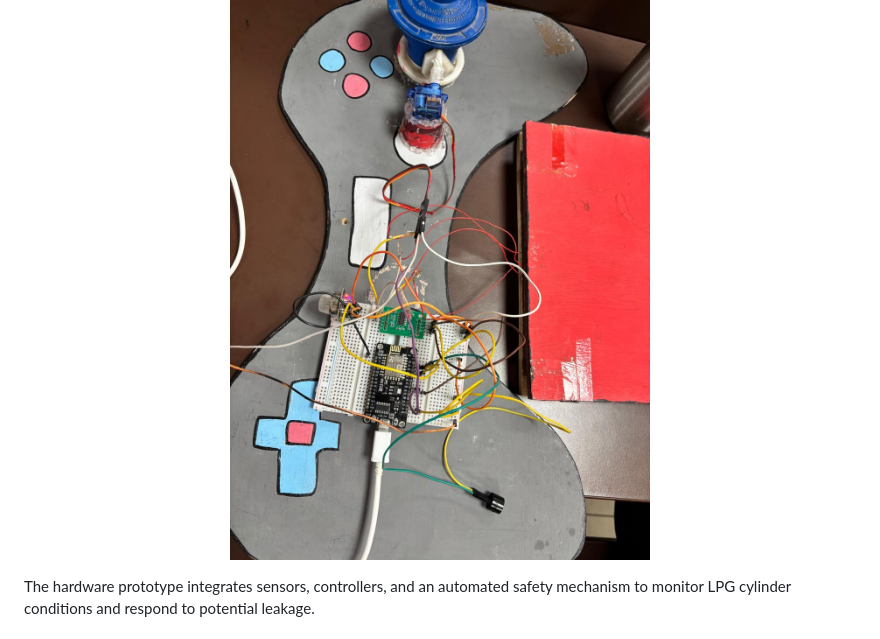
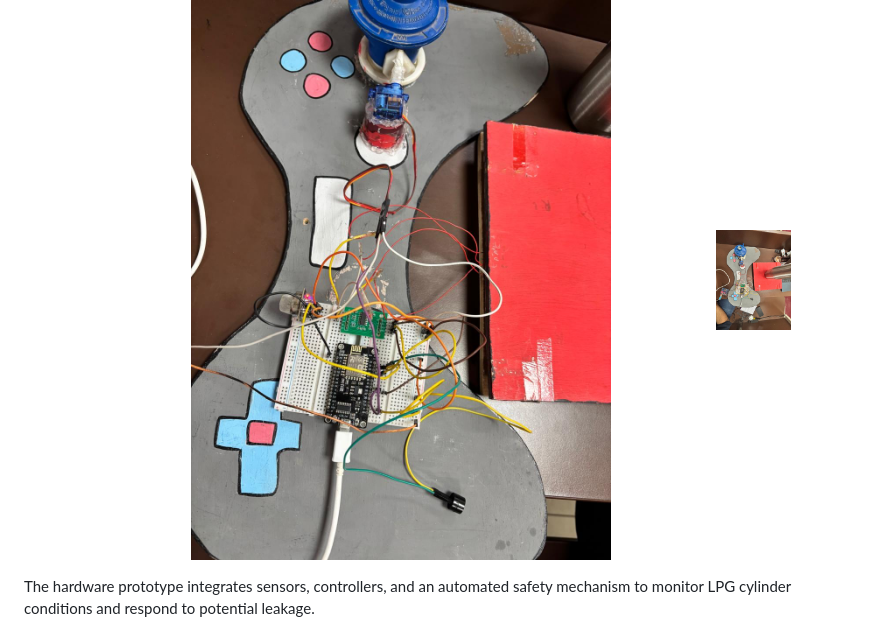
Before and after one commit to shrajal01/LPG-Parent, a Markdown page: README.md, the part around the change. Drawn GitHub-style; pictures changed too: assets/pr.jpeg (added).

Commit message:
add new image of our project

```diff
--- a/README.md
+++ b/README.md
@@ -124,6 +124,7 @@ The LPG-Parent mobile application acts as the central interface for LPG monitori
 
 <p align="center">
   <img src="assets/image6.jpeg" width="75%" />
+  <img src="assets/pr.jpeg" width="75"/>
 </p>
 
 The hardware prototype integrates sensors, controllers, and an automated safety mechanism to monitor LPG cylinder conditions and respond to potential leakage.
```
